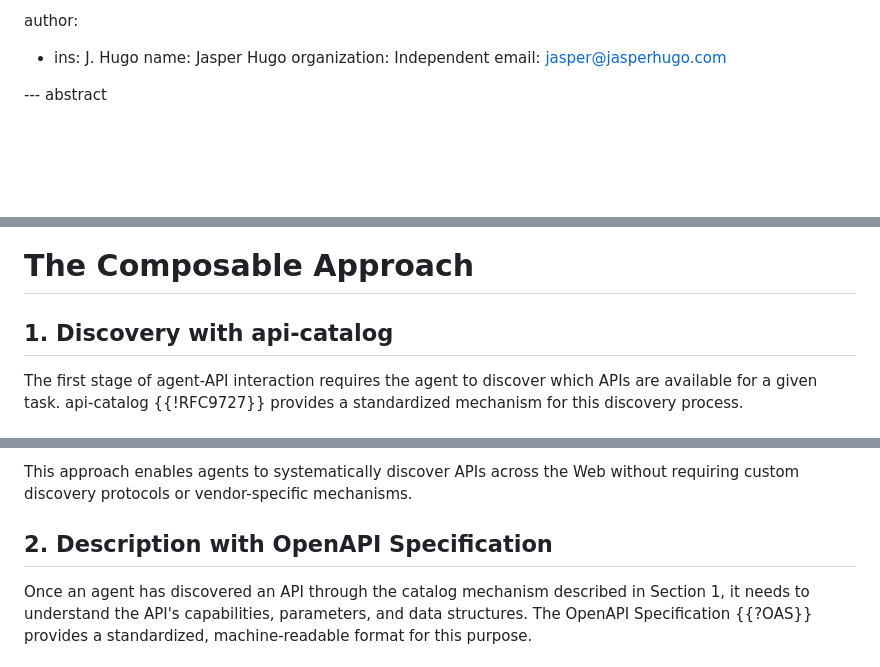
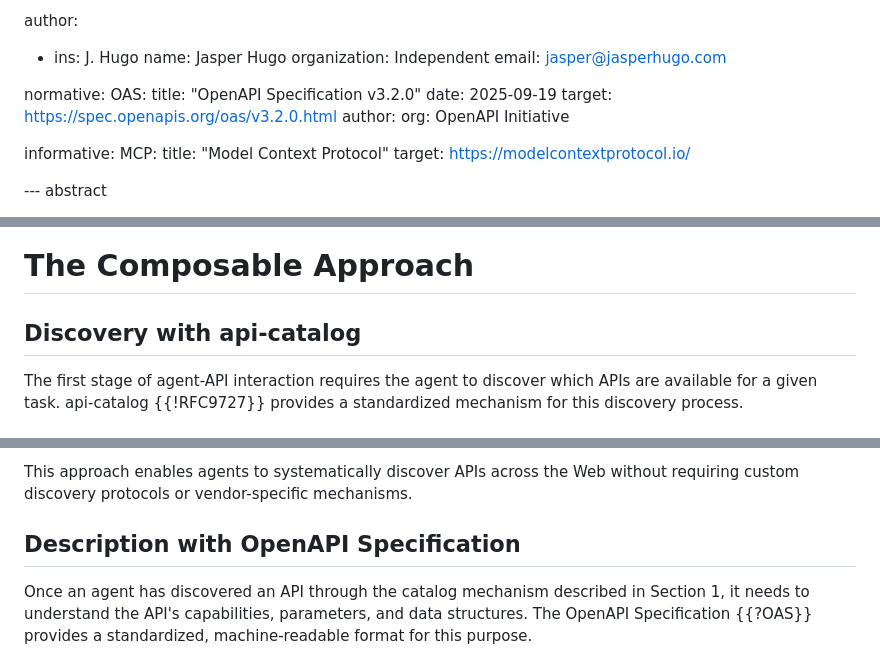
Before and after one commit to jbg/agent-api-discovery, a Markdown page: draft-hugo-agent-api-discovery.md, 3 parts joined by grey strips. GitHub-like rendering; blank space fills up the shorter version.

Commit message:
spell out non-IETF references

```diff
--- a/draft-hugo-agent-api-discovery.md
+++ b/draft-hugo-agent-api-discovery.md
@@ -22,6 +22,19 @@ author:
    name: Jasper Hugo
    organization: Independent
    email: jasper@jasperhugo.com
+
+normative:
+  OAS:
+    title: "OpenAPI Specification v3.2.0"
+    date: 2025-09-19
+    target: https://spec.openapis.org/oas/v3.2.0.html
+    author:
+      org: OpenAPI Initiative
+
+informative:
+  MCP:
+    title: "Model Context Protocol"
+    target: https://modelcontextprotocol.io/
 
 --- abstract
 
@@ -60,7 +73,7 @@ This three-stage approach fully addresses the requirements for AI agent-API inte
 
 # The Composable Approach
 
-## 1. Discovery with api-catalog
+## Discovery with api-catalog
 
 The first stage of agent-API interaction requires the agent to discover which APIs are available for a given task. api-catalog {{!RFC9727}} provides a standardized mechanism for this discovery process.
 
@@ -74,7 +87,7 @@ An agent implementing this discovery mechanism would:
 
 This approach enables agents to systematically discover APIs across the Web without requiring custom discovery protocols or vendor-specific mechanisms.
 
-## 2. Description with OpenAPI Specification
+## Description with OpenAPI Specification
 
 Once an agent has discovered an API through the catalog mechanism described in Section 1, it needs to understand the API's capabilities, parameters, and data structures. The OpenAPI Specification {{?OAS}} provides a standardized, machine-readable format for this purpose.
 
```
Also changed, not shown: other parts of draft-hugo-agent-api-discovery.md (+1 -1 lines).
